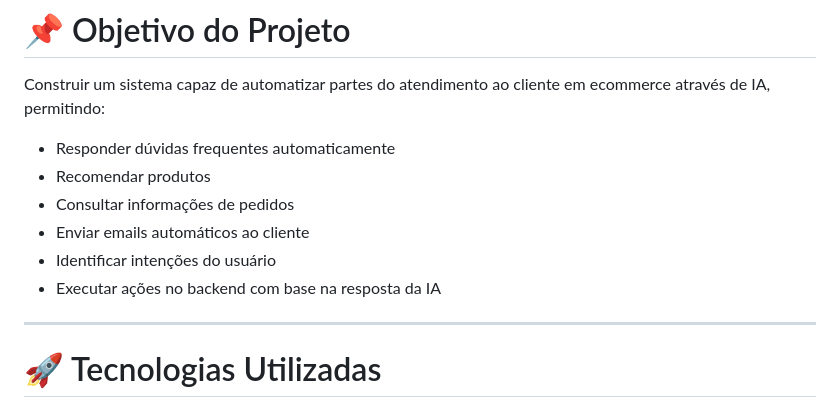
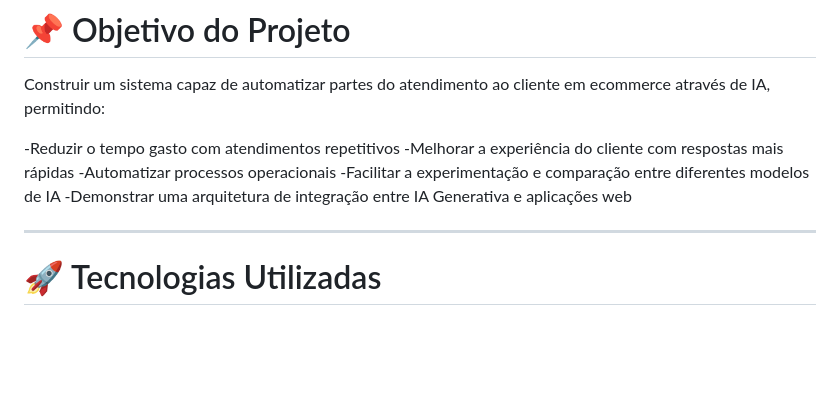
Before and after one commit to DAYANE1130/ai-customer-service-ecommerce, a Markdown page: README.md, the part around the change. GitHub-like rendering; blank space fills up the shorter version.

```diff
--- a/README.md
+++ b/README.md
@@ -25,12 +25,11 @@ https://github.com/user-attachments/assets/159e9a24-28cd-4594-a95c-5a7d6bd59c9c
 
 Construir um sistema capaz de automatizar partes do atendimento ao cliente em ecommerce através de IA, permitindo:
 
-- Responder dúvidas frequentes automaticamente
-- Recomendar produtos
-- Consultar informações de pedidos
-- Enviar emails automáticos ao cliente
-- Identificar intenções do usuário
-- Executar ações no backend com base na resposta da IA
+-Reduzir o tempo gasto com atendimentos repetitivos
+-Melhorar a experiência do cliente com respostas mais rápidas
+-Automatizar processos operacionais
+-Facilitar a experimentação e comparação entre diferentes modelos de IA
+-Demonstrar uma arquitetura de integração entre IA Generativa e aplicações web
 
 ---
 
```
